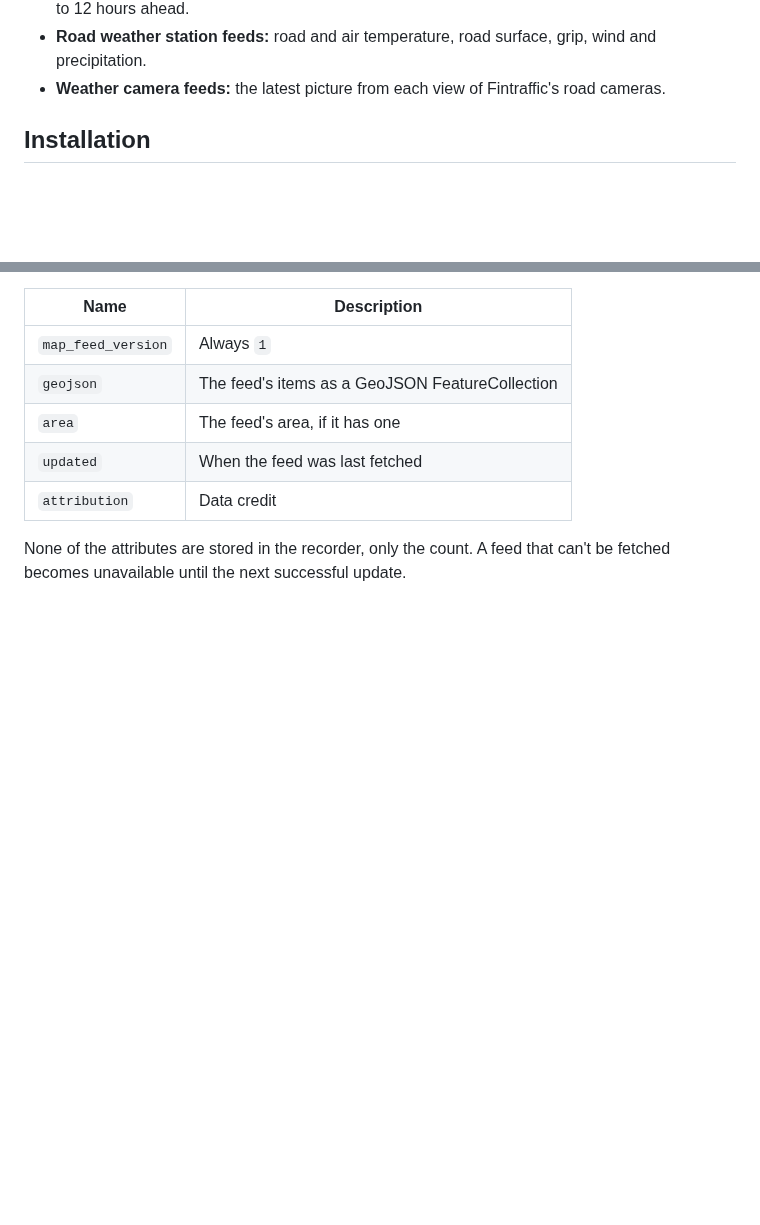
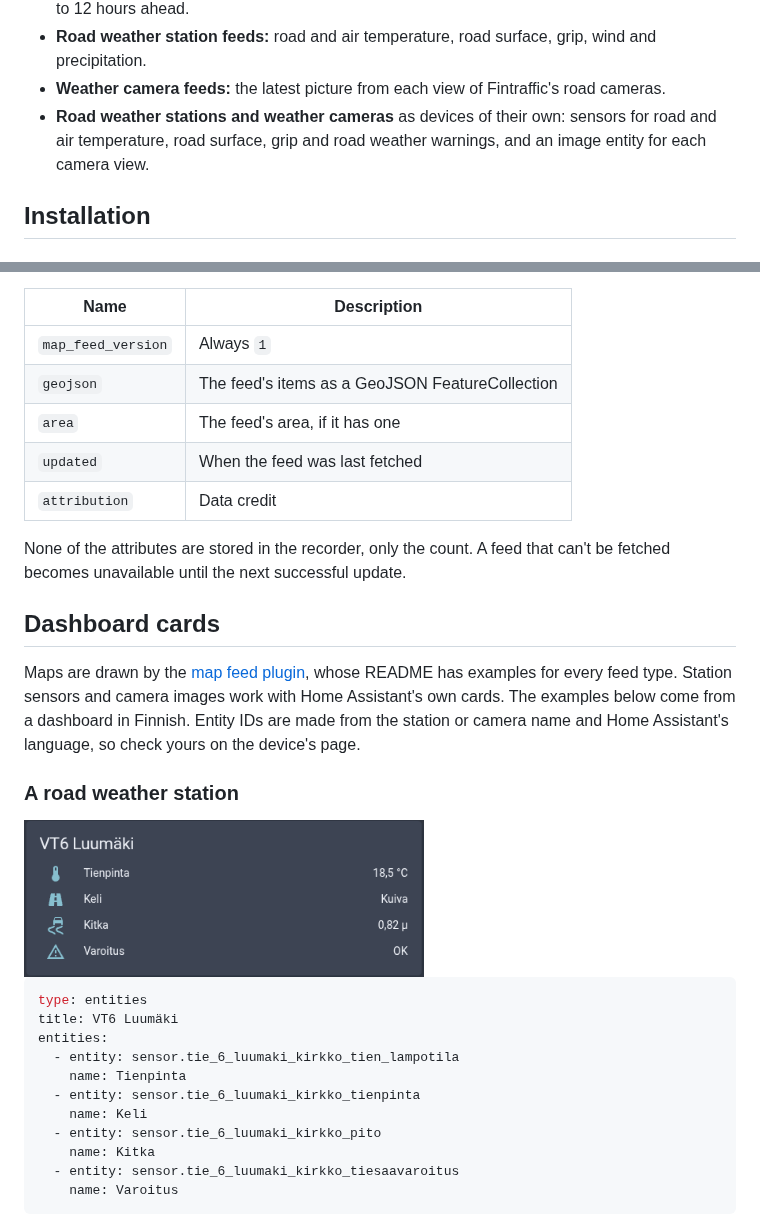
Before and after one commit to jesmak/digitraffic_live, a Markdown page: README.md, 2 parts joined by grey strips. Drawn GitHub-style; pictures changed too: docs/images/road-weather-station-card.png (added); blank space fills up the shorter version.

````diff
--- a/README.md
+++ b/README.md
@@ -24,6 +24,8 @@ so other integrations and template entities can produce feeds for the same card.
   ahead.
 - **Road weather station feeds:** road and air temperature, road surface, grip, wind and precipitation.
 - **Weather camera feeds:** the latest picture from each view of Fintraffic's road cameras.
+- **Road weather stations and weather cameras** as devices of their own: sensors for road and air temperature, road
+  surface, grip and road weather warnings, and an image entity for each camera view.
 
 ## Installation
 
@@ -142,3 +168,29 @@ conditions, which is handy in automations. The attributes follow the
 
 None of the attributes are stored in the recorder, only the count. A feed that can't be fetched becomes
 unavailable until the next successful update.
+
+## Dashboard cards
+
+Maps are drawn by the [map feed plugin](https://github.com/jesmak/ha-map-card-plugin-map-feed), whose README has
+examples for every feed type. Station sensors and camera images work with Home Assistant's own cards. The examples
+below come from a dashboard in Finnish. Entity IDs are made from the station or camera name and Home Assistant's
+language, so check yours on the device's page.
+
+### A road weather station
+
+<img src="docs/images/road-weather-station-card.png" alt="An entities card with road temperature, road surface, grip and warning" width="400">
+
+```yaml
+type: entities
+title: VT6 Luumäki
+entities:
+  - entity: sensor.tie_6_luumaki_kirkko_tien_lampotila
+    name: Tienpinta
+  - entity: sensor.tie_6_luumaki_kirkko_tienpinta
+    name: Keli
+  - entity: sensor.tie_6_luumaki_kirkko_pito
+    name: Kitka
+  - entity: sensor.tie_6_luumaki_kirkko_tiesaavaroitus
+    name: Varoitus
+```
+
````
Also changed, not shown: other parts of README.md (+58 -5 lines), docs/images/weather-camera-cards.png (added), 15 other files.
